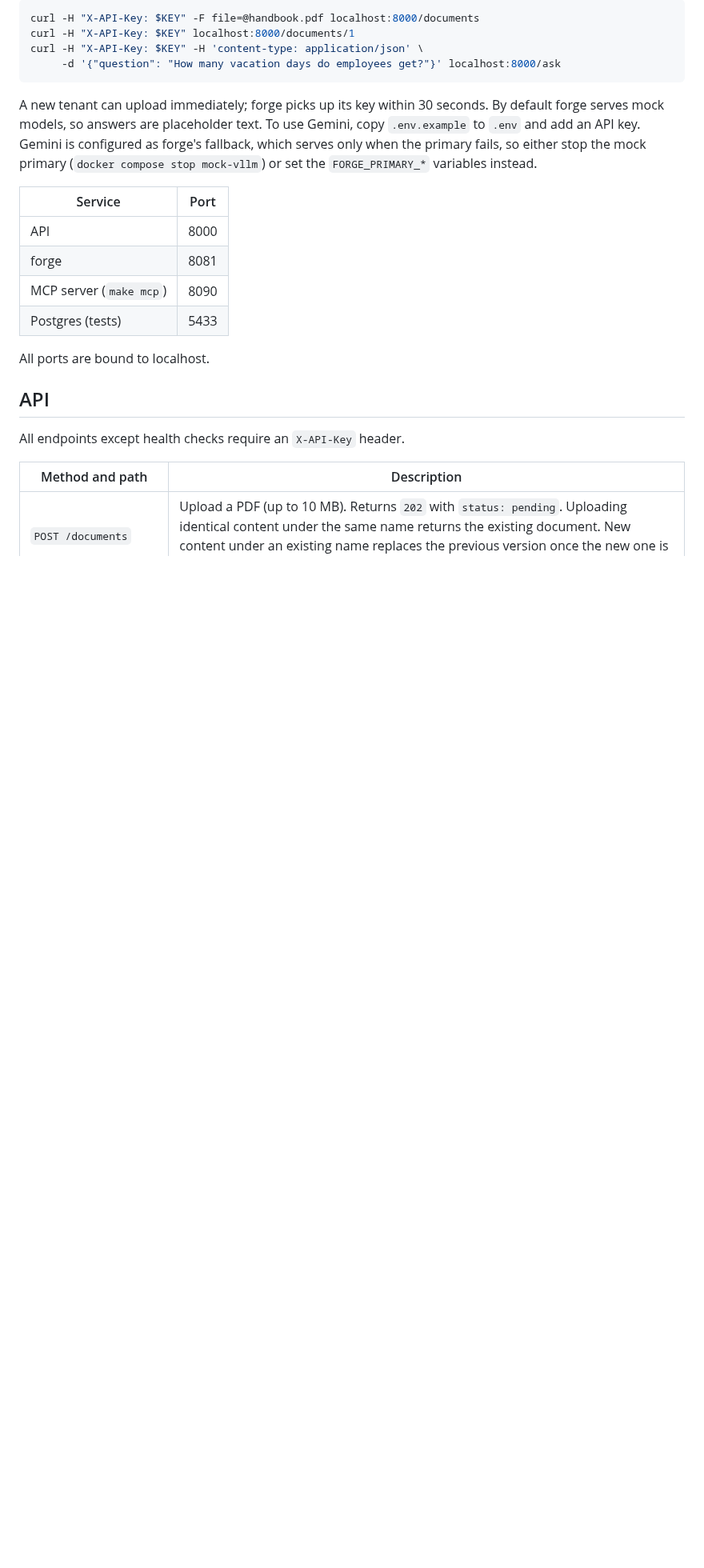
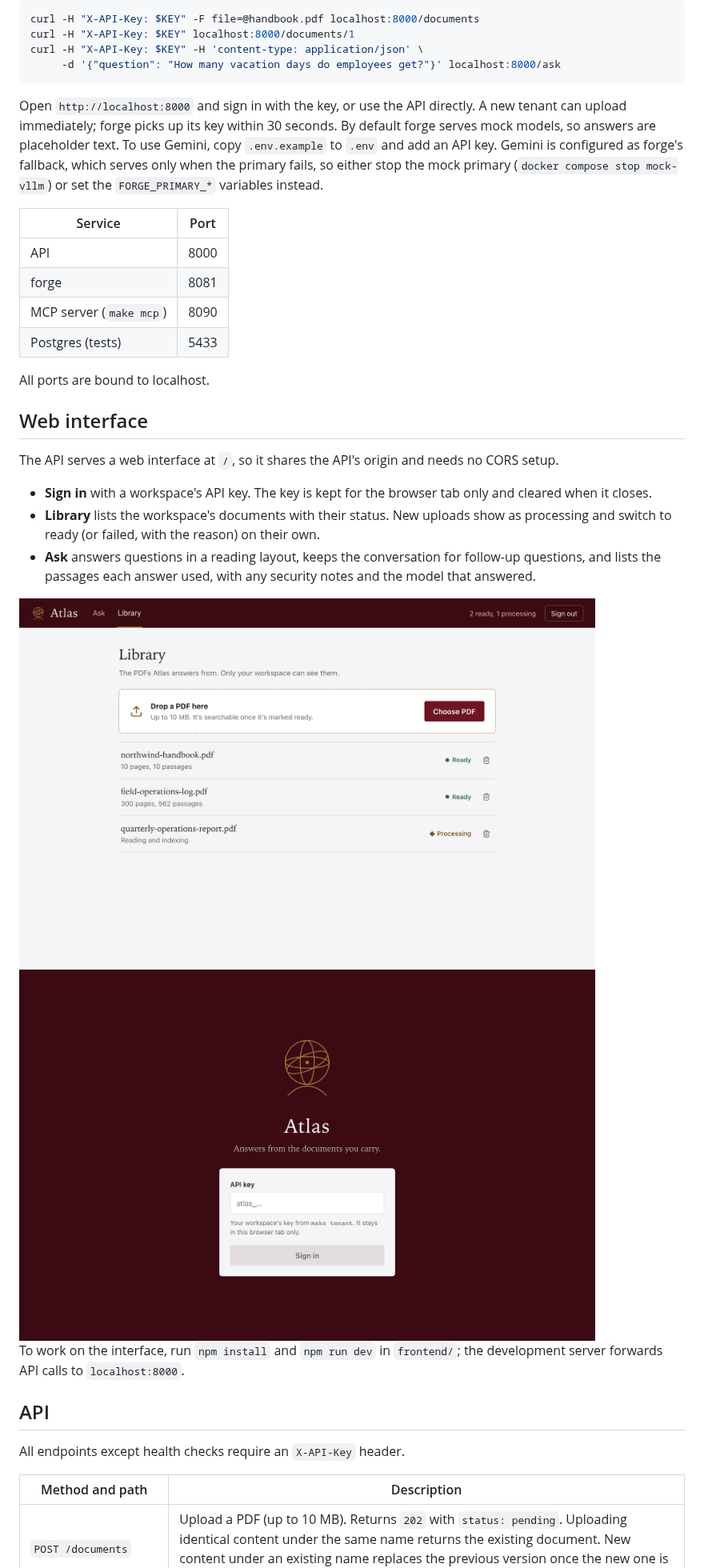
Before and after one commit to harshit-ojha0324/atlas, a Markdown page: README.md, the part around one of its changes. Shown at 80% size. GitHub-like rendering; pictures changed too: docs/images/ui-library.png (added), docs/images/ui-signin.png (added); blank space fills up the shorter version.

````diff
--- a/README.md
+++ b/README.md
@@ -50,7 +53,7 @@ curl -H "X-API-Key: $KEY" -H 'content-type: application/json' \
      -d '{"question": "How many vacation days do employees get?"}' localhost:8000/ask
 ```
 
-A new tenant can upload immediately; forge picks up its key within 30 seconds. By default forge serves mock models, so answers are placeholder text. To use Gemini, copy `.env.example` to `.env` and add an API key. Gemini is configured as forge's fallback, which serves only when the primary fails, so either stop the mock primary (`docker compose stop mock-vllm`) or set the `FORGE_PRIMARY_*` variables instead.
+Open `http://localhost:8000` and sign in with the key, or use the API directly. A new tenant can upload immediately; forge picks up its key within 30 seconds. By default forge serves mock models, so answers are placeholder text. To use Gemini, copy `.env.example` to `.env` and add an API key. Gemini is configured as forge's fallback, which serves only when the primary fails, so either stop the mock primary (`docker compose stop mock-vllm`) or set the `FORGE_PRIMARY_*` variables instead.
 
 | Service | Port |
 |---|---|
@@ -60,6 +63,20 @@ A new tenant can upload immediately; forge picks up its key within 30 seconds. B
 | Postgres (tests) | 5433 |
 
 All ports are bound to localhost.
+
+## Web interface
+
+The API serves a web interface at `/`, so it shares the API's origin and needs no CORS setup.
+
+- **Sign in** with a workspace's API key. The key is kept for the browser tab only and cleared when it closes.
+- **Library** lists the workspace's documents with their status. New uploads show as processing and switch to ready (or failed, with the reason) on their own.
+- **Ask** answers questions in a reading layout, keeps the conversation for follow-up questions, and lists the passages each answer used, with any security notes and the model that answered.
+
+<img src="docs/images/ui-library.png" alt="Library: two documents ready and a third processing" width="720">
+
+<img src="docs/images/ui-signin.png" alt="Sign-in screen with the Atlas mark, an armillary sphere" width="720">
+
+To work on the interface, run `npm install` and `npm run dev` in `frontend/`; the development server forwards API calls to `localhost:8000`.
 
 ## API
 
````
Also changed, not shown: other parts of README.md (+9 -4 lines), docs/images/ui-ask.png (added).
